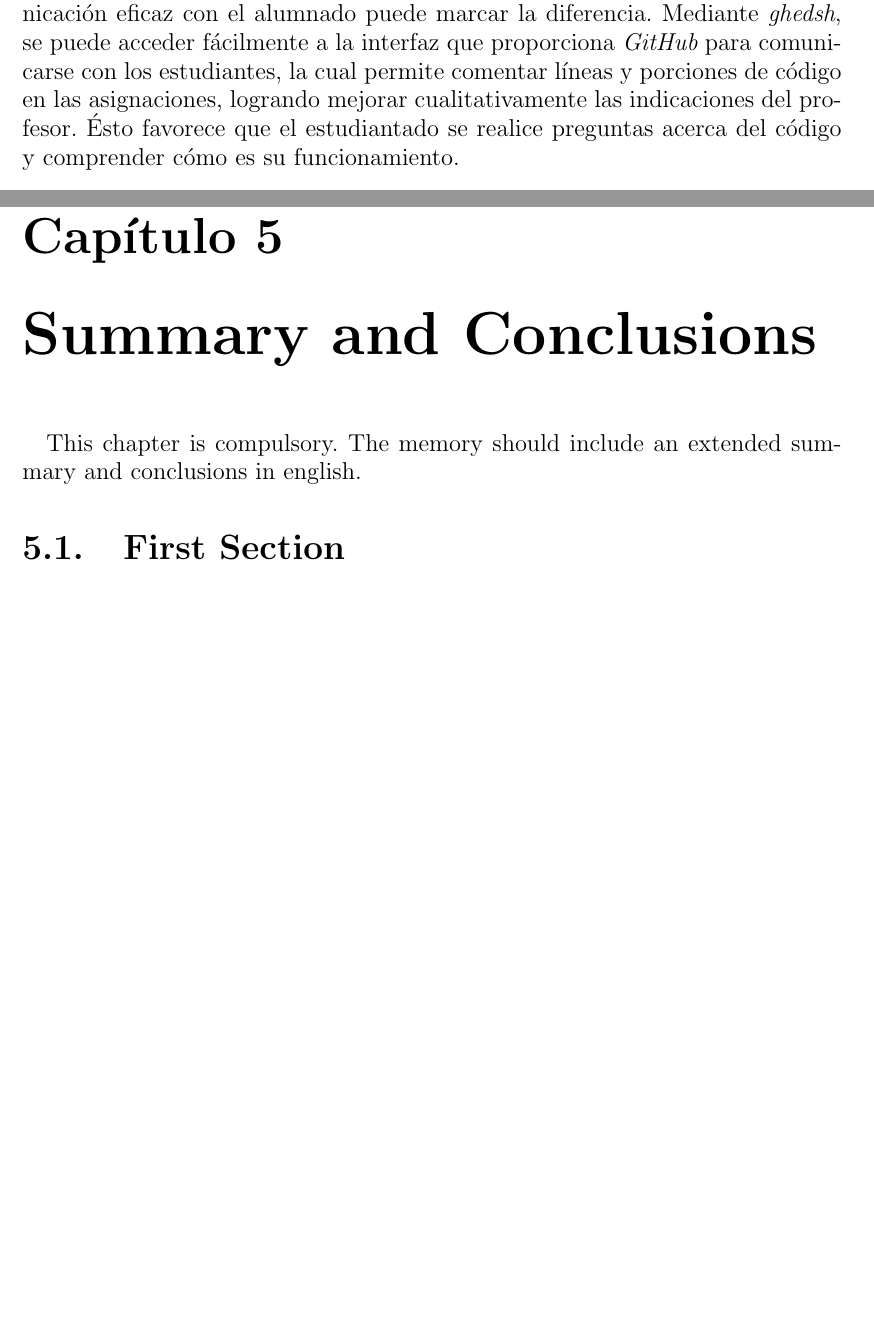
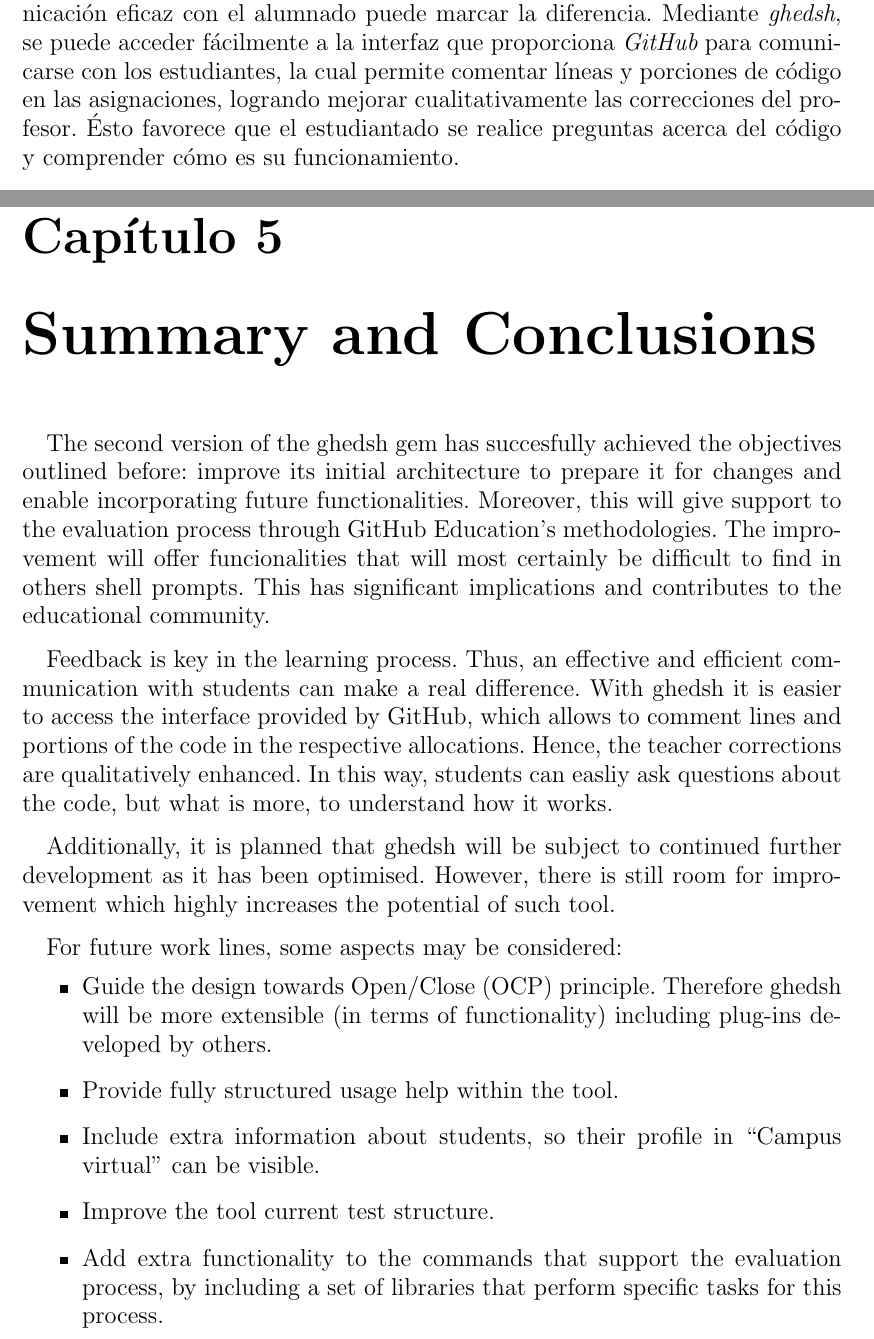
Before and after one commit to ULL-ESIT-GRADOII-TFG/carlos-armas-tfg, a LaTeX thesis (TFG.tex, which reads cap4.tex, cap5.tex): two parts of pages 50 and 52 of 62, joined at a grey line, cut so that both start at the same text, the shorter picture padded with empty space. The pictures show the PDF file TFG.pdf that the author committed with the source.

Commit message:
Chapter 4 and 5: conclusions

```diff
--- a/cap4.tex
+++ b/cap4.tex
@@ -10,7 +10,7 @@ podrán encontrarse actualmente en otros intérpretes de comandos similares. En
 \bigskip
 
 La retroalimentación es fundamental en el proceso de aprendizaje. Una comunicación eficaz con el alumnado puede marcar la diferencia. Mediante {\it ghedsh}, se puede acceder fácilmente a la interfaz que proporciona {\it GitHub} para comunicarse con los estudiantes, la cual permite comentar líneas y porciones de código en las asignaciones, logrando
-mejorar cualitativamente las indicaciones del profesor. Ésto favorece que el estudiantado se realice preguntas acerca del código y comprender cómo es su funcionamiento.
+mejorar cualitativamente las correcciones del profesor. Ésto favorece que el estudiantado se realice preguntas acerca del código y comprender cómo es su funcionamiento.
 \bigskip
 
 Por otro lado, está previsto que el desarrollo de {\it ghedsh} tenga continuidad en el tiempo, puesto que, a pesar de que su diseño se ha optimizado notablemente, aún existe margen de mejora, lo que aumenta incluso más el potencial de esta herramienta.
--- a/cap5.tex
+++ b/cap5.tex
@@ -3,10 +3,36 @@
 %%%%%%%%%%%%%%%%%%%%%%%%%%%%%%%%%%%%%%%%%%%%%%%%%%%%%%%%%%%%%%%%%%%%%%%%%%%%%%%
 
 %++++++++++++++++++++++++++++++++++++++++++++++++++++++++++++++++++++++++++++++
+The second version of the ghedsh gem has succesfully achieved the objectives outlined
+before: improve its initial architecture to prepare it for changes and enable
+incorporating future functionalities. Moreover, this will give support to the evaluation
+process through GitHub Education’s methodologies. The improvement will offer
+funcionalities that will most certainly be difficult to find in others shell prompts.
+This has significant implications and contributes to the educational community.
+\bigskip
 
-This chapter is compulsory.
-The memory should include an extended summary and conclusions in english.
+Feedback is key in the learning process. Thus, an effective and efficient communication
+with students can make a real difference. With ghedsh it is easier to access the interface
+provided by GitHub, which allows to comment lines and portions of the code in the
+respective allocations. Hence, the teacher corrections are qualitatively enhanced. In
+this way, students can easliy ask questions about the code, but what is more, to
+understand how it works.
+\bigskip
 
-%---------------------------------------------------------------------------------
-\section{First Section}
-\label{5:sec:1}
+Additionally, it is planned that ghedsh will be subject to continued further
+development as it has been optimised. However, there is still room for improvement
+which highly increases the potential of such tool.
+\bigskip
+
+For future work lines, some aspects may be considered:
+\begin{itemize}
+  \item Guide the design towards Open/Close (OCP) principle. Therefore ghedsh will
+  be more extensible (in terms of functionality) including plug-ins developed by
+  others.
+  \item Provide fully structured usage help within the tool.
+  \item Include extra information about students, so their profile in “Campus virtual”
+  can be visible.
+  \item Improve the tool current test structure.
+  \item Add extra functionality to the commands that support the evaluation process, by including a set of libraries
+  that perform specific tasks for this process.
+\end{itemize}
```
Also changed, not shown: TFG.pdf, 2 other files.
